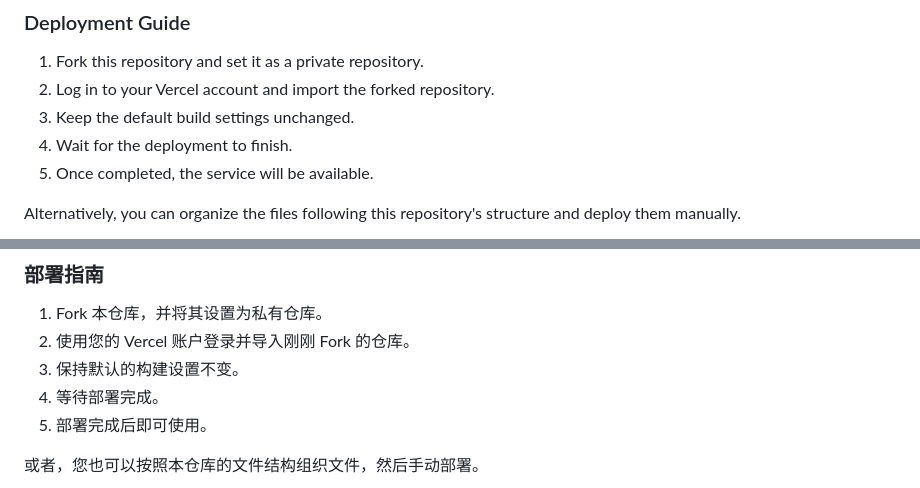
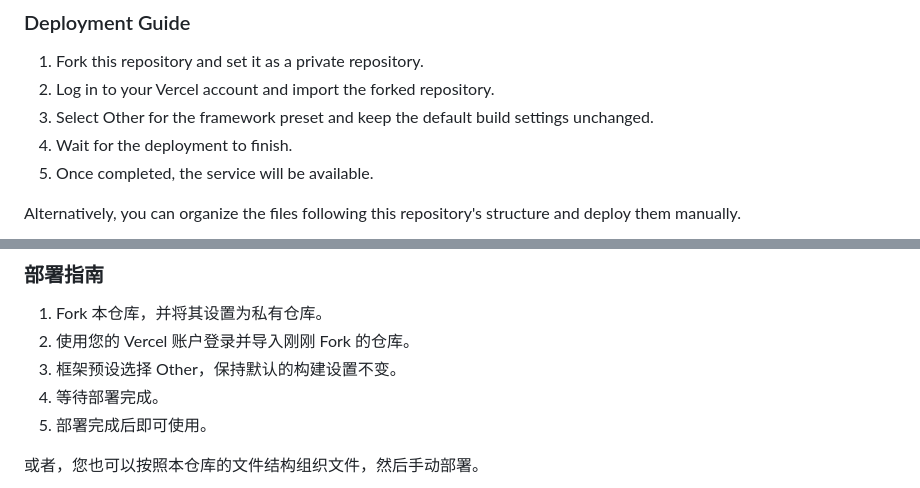
Before and after one commit to InoryS/Clash-Parser-Online-Vercel, a Markdown page: README.md, 2 parts joined by grey strips. Rendered like a GitHub page.

```diff
--- a/README.md
+++ b/README.md
@@ -22,7 +22,7 @@ For more details, please refer to: https://github.com/InoryS/Clash-Parser-Online
 
 1. Fork this repository and set it as a private repository.
 2. Log in to your Vercel account and import the forked repository.
-3. Keep the default build settings unchanged.
+3. Select Other for the framework preset and keep the default build settings unchanged.
 4. Wait for the deployment to finish.
 5. Once completed, the service will be available.
 
@@ -62,7 +62,7 @@ Alternatively, you can organize the files following this repository's structure
 ### 部署指南
 1. Fork 本仓库，并将其设置为私有仓库。
 2. 使用您的 Vercel 账户登录并导入刚刚 Fork 的仓库。
-3. 保持默认的构建设置不变。
+3. 框架预设选择 Other，保持默认的构建设置不变。
 4. 等待部署完成。
 5. 部署完成后即可使用。
 
```
